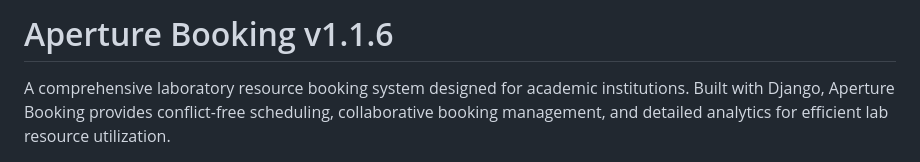
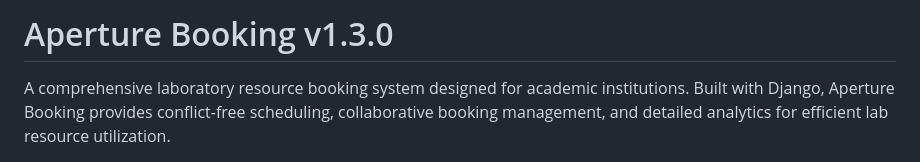
Before and after one commit to ohbotno/aperature-booking, a Markdown page: README.md, the part around the change. Rendered like a GitHub page.

Commit message:
docs: update README version to v1.3.0

```diff
--- a/README.md
+++ b/README.md
@@ -1,4 +1,4 @@
-# Aperture Booking v1.1.6
+# Aperture Booking v1.3.0
 
 A comprehensive laboratory resource booking system designed for academic institutions. Built with Django, Aperture Booking provides conflict-free scheduling, collaborative booking management, and detailed analytics for efficient lab resource utilization.
 
```
